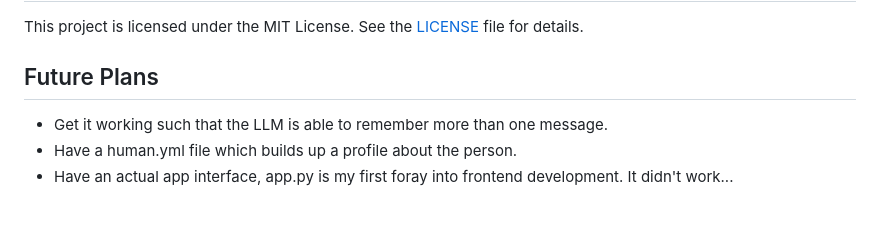
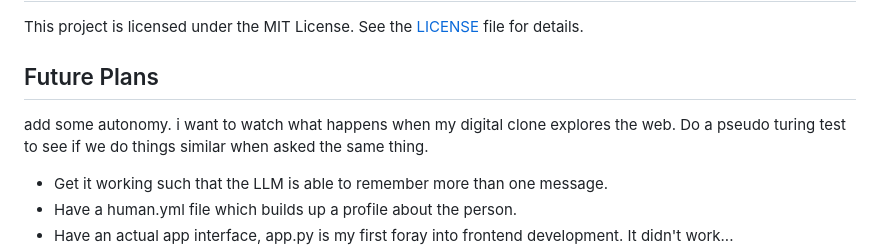
Before and after one commit to raineydavid/Gemini, a Markdown page: README.md, the part around the change. GitHub-like rendering; blank space fills up the shorter version.

```diff
--- a/README.md
+++ b/README.md
@@ -75,6 +75,8 @@ This project is licensed under the MIT License. See the [LICENSE](LICENSE) file
 
 ## Future Plans
 
+add some autonomy. i want to watch what happens when my digital clone explores the web. Do a pseudo turing test to see if we do things similar when asked the same thing.
+
 - Get it working such that the LLM is able to remember more than one message.
 - Have a human.yml file which builds up a profile about the person.
 - Have an actual app interface, app.py is my first foray into frontend development. It didn't work...
```
